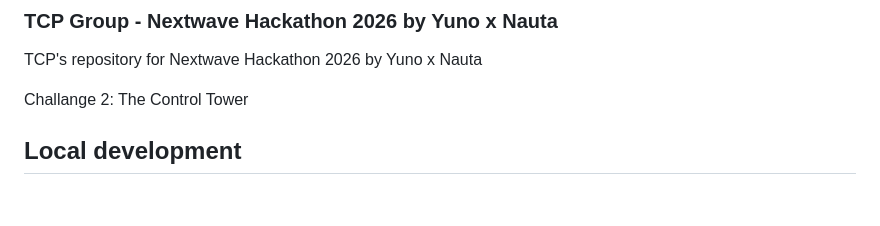
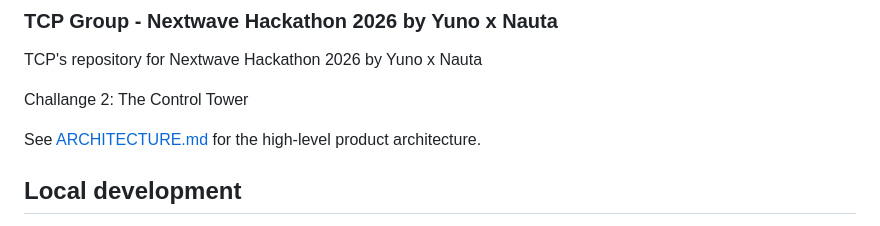
Before and after one commit to gaston-lm/tcp-nextwave-hackathon, a Markdown page: README.md, the part around the change. Drawn GitHub-style; blank space fills up the shorter version.

Commit message:
docs: add control tower architecture overview

```diff
--- a/README.md
+++ b/README.md
@@ -5,6 +5,8 @@
 TCP's repository for Nextwave Hackathon 2026 by Yuno x Nauta
 
 Challange 2: The Control Tower
+
+See [ARCHITECTURE.md](ARCHITECTURE.md) for the high-level product architecture.
 
 ## Local development
 
```
Also changed, not shown: ARCHITECTURE.md (added, +22 -0 lines).
